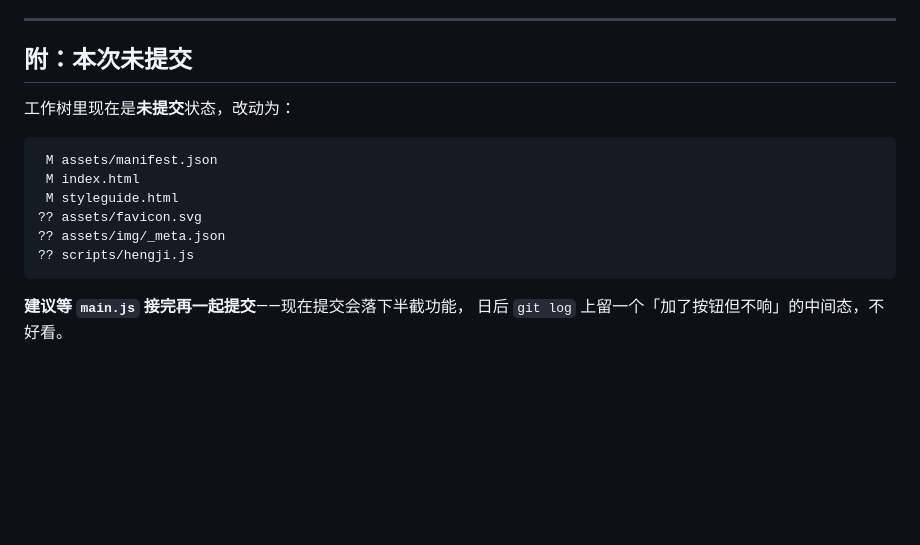
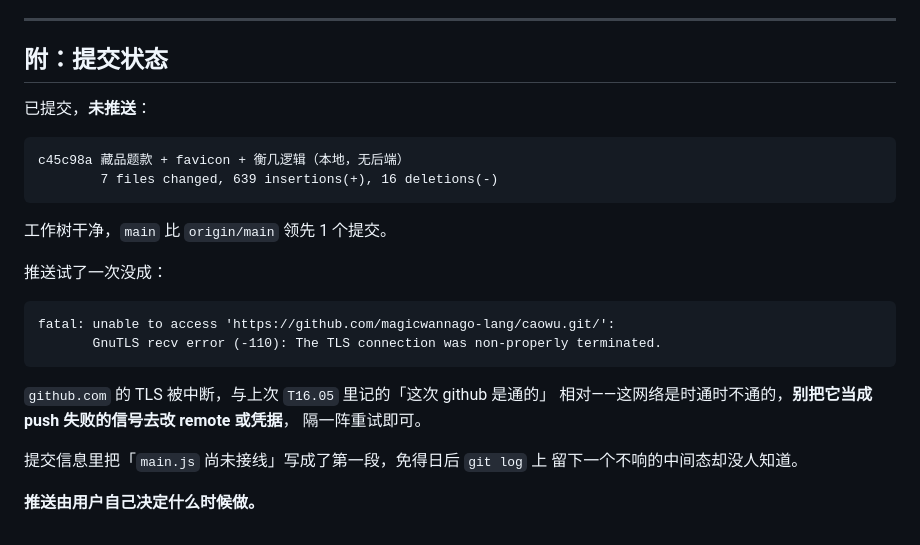
Before and after one commit to magicwannago-lang/caowu, a Markdown page: notes/D17.30.md, the part around the change. Rendered like a GitHub page; blank space fills up the shorter version.

Commit message:
notes：D17.30 补提交状态（已提交未推送）
原记的是「未提交」，实际已提交、只是推送未成。
补上 commit 号与那条 GnuTLS 中断的原文，并写明这是时通时不通的
网络，别当成 push 失败的信号去动 remote 或凭据。

Co-Authored-By: Claude Opus 5 (1M context) <noreply@anthropic.com>

````diff
--- a/notes/D17.30.md
+++ b/notes/D17.30.md
@@ -159,18 +159,29 @@ SVG 图标不支持 IE，也不支持很老的 Safari——以这间屋子的调
 
 ---
 
-## 附：本次未提交
+## 附：提交状态
 
-工作树里现在是**未提交**状态，改动为：
+已提交，**未推送**：
 
 ```
- M assets/manifest.json
- M index.html
- M styleguide.html
-?? assets/favicon.svg
-?? assets/img/_meta.json
-?? scripts/hengji.js
+c45c98a 藏品题款 + favicon + 衡几逻辑（本地，无后端）
+        7 files changed, 639 insertions(+), 16 deletions(-)
 ```
 
-**建议等 `main.js` 接完再一起提交**——现在提交会落下半截功能，
-日后 `git log` 上留一个「加了按钮但不响」的中间态，不好看。
+工作树干净，`main` 比 `origin/main` 领先 1 个提交。
+
+推送试了一次没成：
+
+```
+fatal: unable to access 'https://github.com/magicwannago-lang/caowu.git/':
+       GnuTLS recv error (-110): The TLS connection was non-properly terminated.
+```
+
+`github.com` 的 TLS 被中断，与上次 `T16.05` 里记的「这次 github 是通的」
+相对——这网络是时通时不通的，**别把它当成 push 失败的信号去改 remote 或凭据**，
+隔一阵重试即可。
+
+提交信息里把「`main.js` 尚未接线」写成了第一段，免得日后 `git log` 上
+留下一个不响的中间态却没人知道。
+
+**推送由用户自己决定什么时候做。**
````
